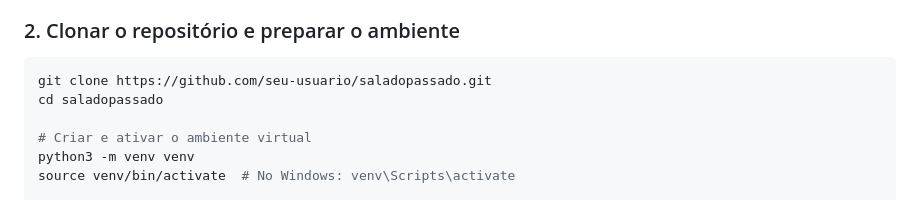
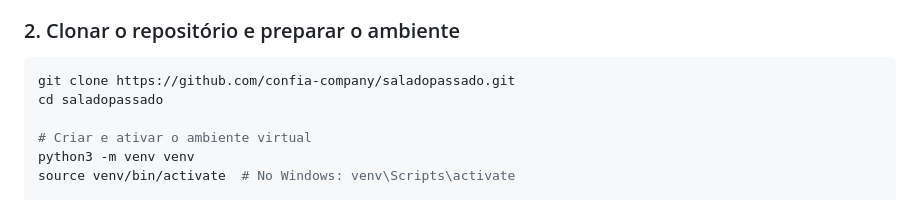
Before and after one commit to confia-company/saladopassado, a Markdown page: README.md, the part around the change. Drawn GitHub-style.

Commit message:
Fix repository URL for cloning instructions
Updated repository URL in README for cloning.

````diff
--- a/README.md
+++ b/README.md
@@ -77,7 +77,7 @@ Variáveis de ambiente dos scripts auxiliares:
 ### 2. Clonar o repositório e preparar o ambiente
 
 ```bash
-git clone https://github.com/seu-usuario/saladopassado.git
+git clone https://github.com/confia-company/saladopassado.git
 cd saladopassado
 
 # Criar e ativar o ambiente virtual
````
